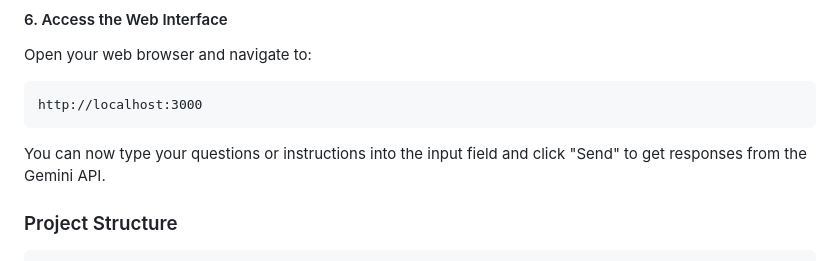
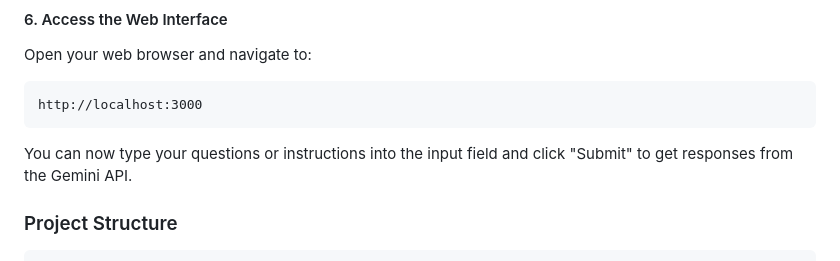
Before and after one commit to distributorship/Gemini-cli-Web-Chat-Starter, a Markdown page: README.md, the part around the change. Rendered like a GitHub page.

````diff
--- a/README.md
+++ b/README.md
@@ -89,7 +89,7 @@ Open your web browser and navigate to:
 http://localhost:3000
 ```
 
-You can now type your questions or instructions into the input field and click "Send" to get responses from the Gemini API.
+You can now type your questions or instructions into the input field and click "Submit" to get responses from the Gemini API.
 
 ### Project Structure
 
````
